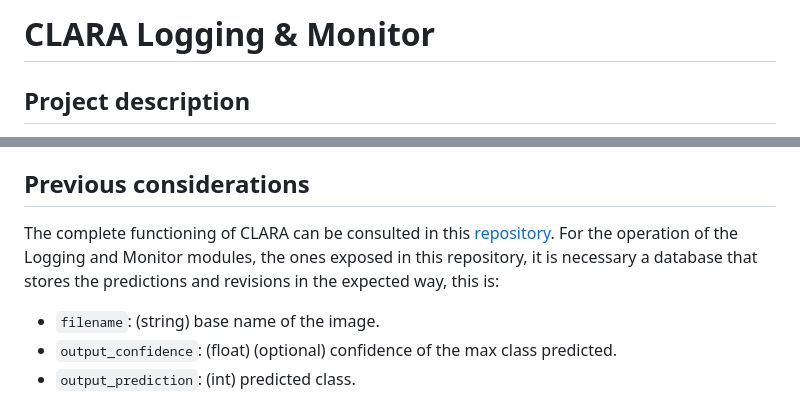
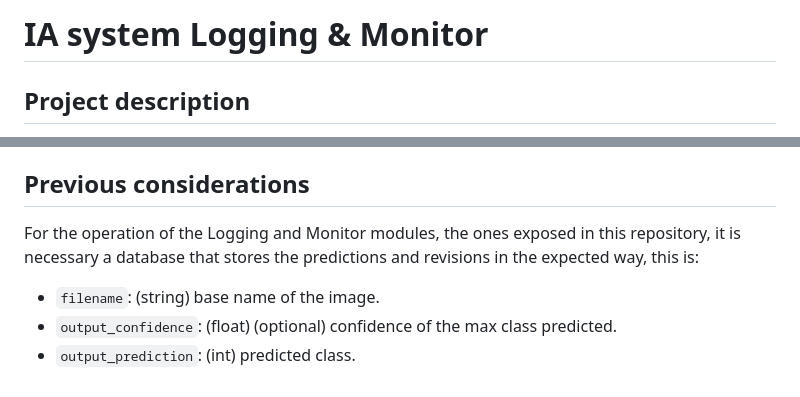
Before and after one commit to RECICLAI-VRAIN/ia-logging-monitor, a Markdown page: readme.md, 2 parts joined by grey strips. Rendered like a GitHub page.

```diff
--- a/readme.md
+++ b/readme.md
@@ -1,4 +1,4 @@
-# CLARA Logging & Monitor
+# IA system Logging & Monitor
 
 ## Project description
 
@@ -14,7 +14,7 @@ This repository refers to the [CLARA](https://github.com/RECICLAI-VRAIN/reciclai
 
 ## Previous considerations
 
-The complete functioning of CLARA can be consulted in this [repository](https://github.com/RECICLAI-VRAIN/reciclai-mlops). For the operation of the Logging and Monitor modules, the ones exposed in this repository, it is necessary a database that stores the predictions and revisions in the expected way, this is:
+For the operation of the Logging and Monitor modules, the ones exposed in this repository, it is necessary a database that stores the predictions and revisions in the expected way, this is:
 
 - `filename`: (string) base name of the image.
 - `output_confidence`: (float) (optional) confidence of the max class predicted.
```
